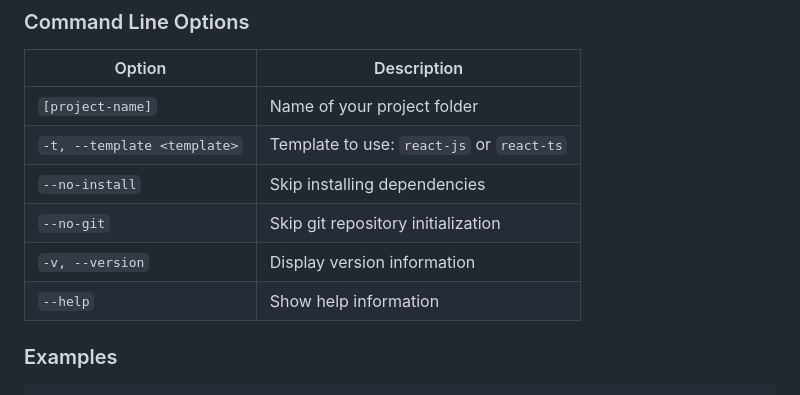
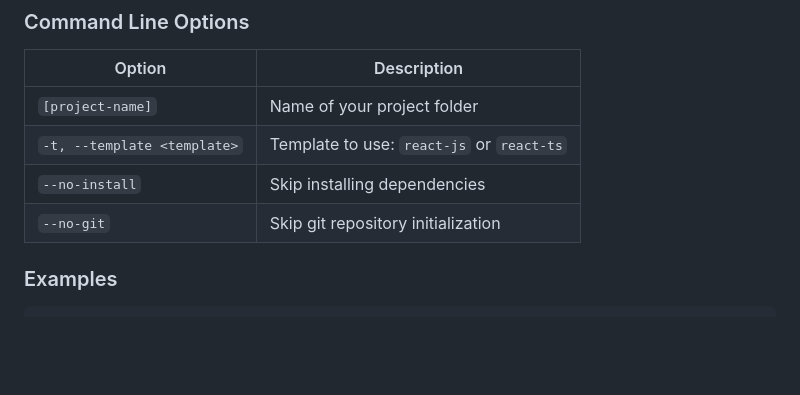
Before and after one commit to kabaskill/blitz-react, a Markdown page: README.md, the part around the change. Drawn GitHub-style; blank space fills up the shorter version.

```diff
--- a/README.md
+++ b/README.md
@@ -55,8 +55,6 @@ The CLI will guide you through the following options:
 | `-t, --template <template>` | Template to use: `react-js` or `react-ts` |
 | `--no-install`              | Skip installing dependencies              |
 | `--no-git`                  | Skip git repository initialization        |
-| `-v, --version`             | Display version information               |
-| `--help`                    | Show help information                     |
 
 ### Examples
 
```
